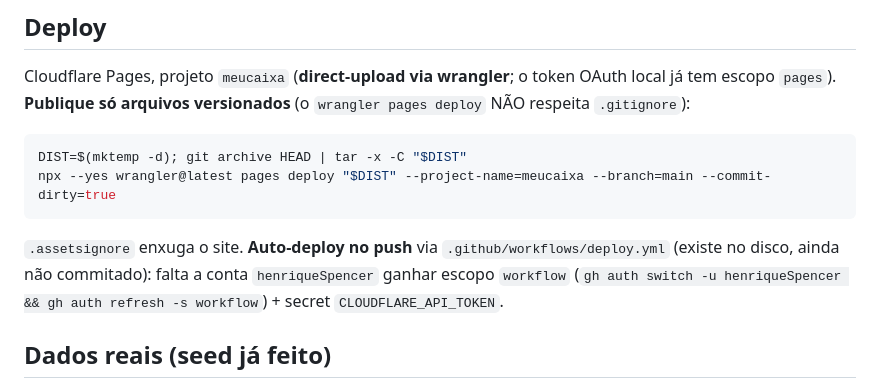
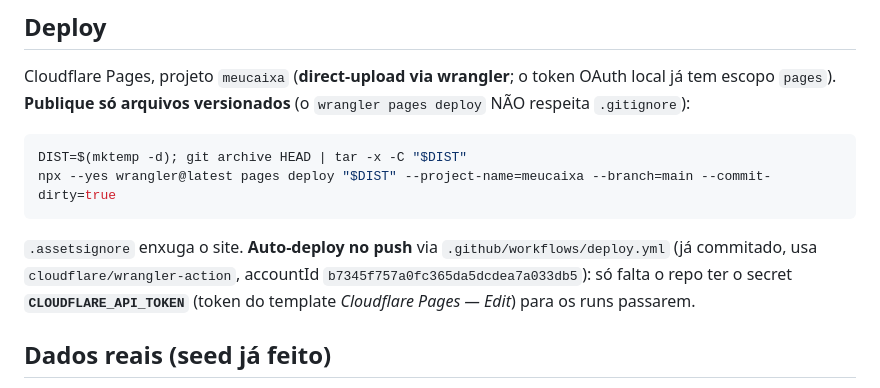
Before and after one commit to henriqueSpencer/meucaixa, a Markdown page: CLAUDE.md, the part around the change. GitHub-like rendering.

Commit message:
MeuCaixa: CLAUDE.md — auto-deploy commitado, falta só o secret do token

````diff
--- a/CLAUDE.md
+++ b/CLAUDE.md
@@ -45,9 +45,9 @@ Cloudflare Pages, projeto `meucaixa` (**direct-upload via wrangler**; o token OA
 DIST=$(mktemp -d); git archive HEAD | tar -x -C "$DIST"
 npx --yes wrangler@latest pages deploy "$DIST" --project-name=meucaixa --branch=main --commit-dirty=true
 ```
-`.assetsignore` enxuga o site. **Auto-deploy no push** via `.github/workflows/deploy.yml` (existe no
-disco, ainda não commitado): falta a conta `henriqueSpencer` ganhar escopo `workflow`
-(`gh auth switch -u henriqueSpencer && gh auth refresh -s workflow`) + secret `CLOUDFLARE_API_TOKEN`.
+`.assetsignore` enxuga o site. **Auto-deploy no push** via `.github/workflows/deploy.yml` (já commitado,
+usa `cloudflare/wrangler-action`, accountId `b7345f757a0fc365da5dcdea7a033db5`): só falta o repo ter o
+secret **`CLOUDFLARE_API_TOKEN`** (token do template *Cloudflare Pages — Edit*) para os runs passarem.
 
 ## Dados reais (seed já feito)
 Vieram do `base.bak` (export SQLite do **Orçamento Fácil**). `gerar_dados.py` → `dados.js`
````
